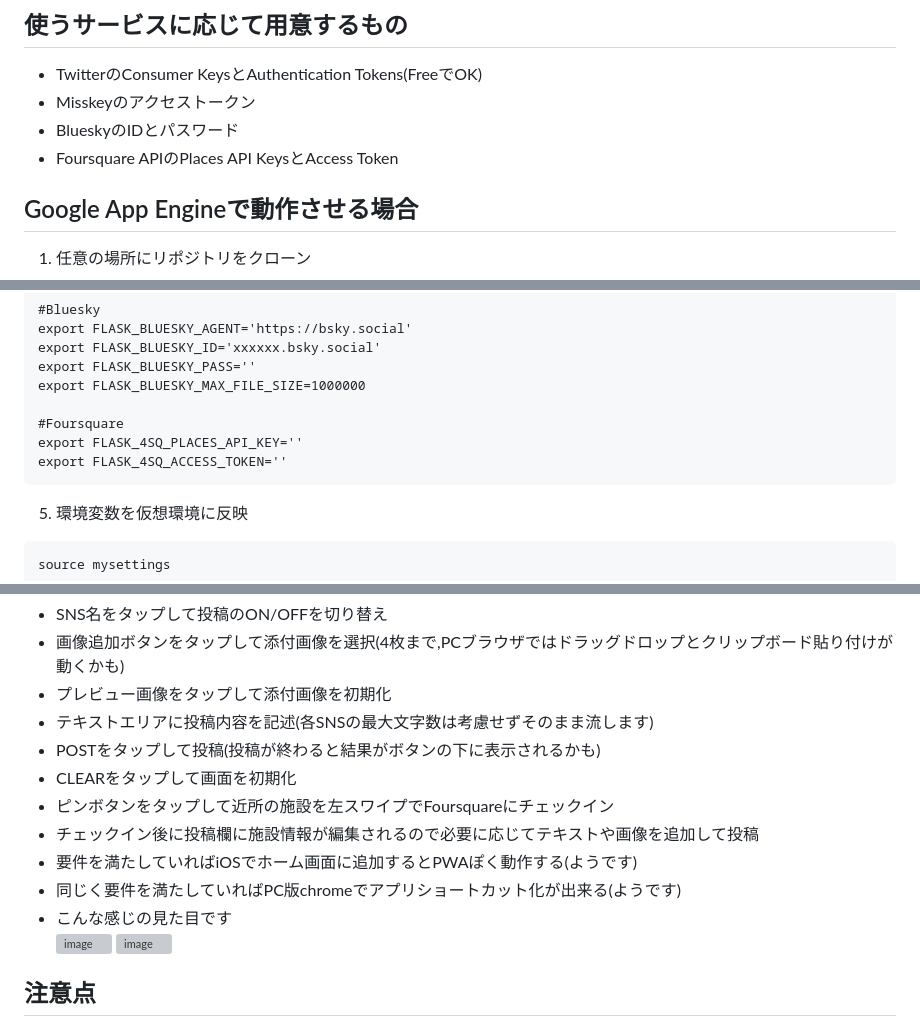
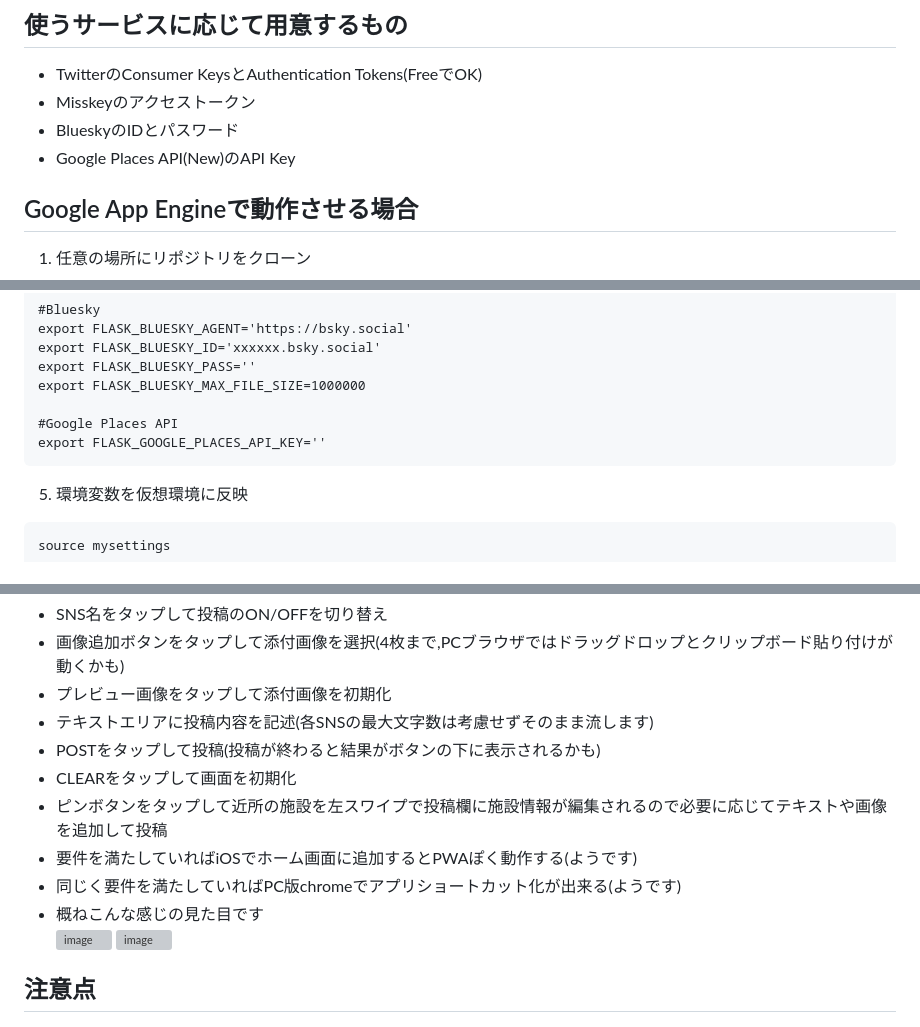
Before and after one commit to Yogorouza/Shanari, a Markdown page: README.md, 3 parts joined by grey strips. Rendered like a GitHub page; grey boxes are pictures that could not be loaded.

````diff
--- a/README.md
+++ b/README.md
@@ -11,7 +11,7 @@ Twitter, Misskey, Blueskyにクロスポストを行うアプリケーション
 - TwitterのConsumer KeysとAuthentication Tokens(FreeでOK)
 - Misskeyのアクセストークン
 - BlueskyのIDとパスワード
-- Foursquare APIのPlaces API KeysとAccess Token
+- Google Places API(New)のAPI Key
 
 ## Google App Engineで動作させる場合
 
@@ -78,9 +78,8 @@ export FLASK_BLUESKY_ID='xxxxxx.bsky.social'
 export FLASK_BLUESKY_PASS=''
 export FLASK_BLUESKY_MAX_FILE_SIZE=1000000
 
-#Foursquare
-export FLASK_4SQ_PLACES_API_KEY=''
-export FLASK_4SQ_ACCESS_TOKEN=''
+#Google Places API
+export FLASK_GOOGLE_PLACES_API_KEY=''
 ```
 
 5. 環境変数を仮想環境に反映
@@ -110,11 +109,10 @@ gunicorn --workers 5 --bind 0.0.0.0:443 shanari.webapp:app --certfile fullchain.
 - テキストエリアに投稿内容を記述(各SNSの最大文字数は考慮せずそのまま流します)
 - POSTをタップして投稿(投稿が終わると結果がボタンの下に表示されるかも)
 - CLEARをタップして画面を初期化
-- ピンボタンをタップして近所の施設を左スワイプでFoursquareにチェックイン
-- チェックイン後に投稿欄に施設情報が編集されるので必要に応じてテキストや画像を追加して投稿
+- ピンボタンをタップして近所の施設を左スワイプで投稿欄に施設情報が編集されるので必要に応じてテキストや画像を追加して投稿
 - 要件を満たしていればiOSでホーム画面に追加するとPWAぽく動作する(ようです)
 - 同じく要件を満たしていればPC版chromeでアプリショートカット化が出来る(ようです)
-- こんな感じの見た目です
+- 概ねこんな感じの見た目です
 ![image](https://github.com/Yogorouza/Shanari/assets/31218595/8b11df11-e5bf-4057-a432-f2e2565d2a0f)
 ![image](https://github.com/Yogorouza/Shanari/assets/31218595/54aa60fd-7d9c-4ca8-a5c1-8661ce6f3b2f)
 
````
